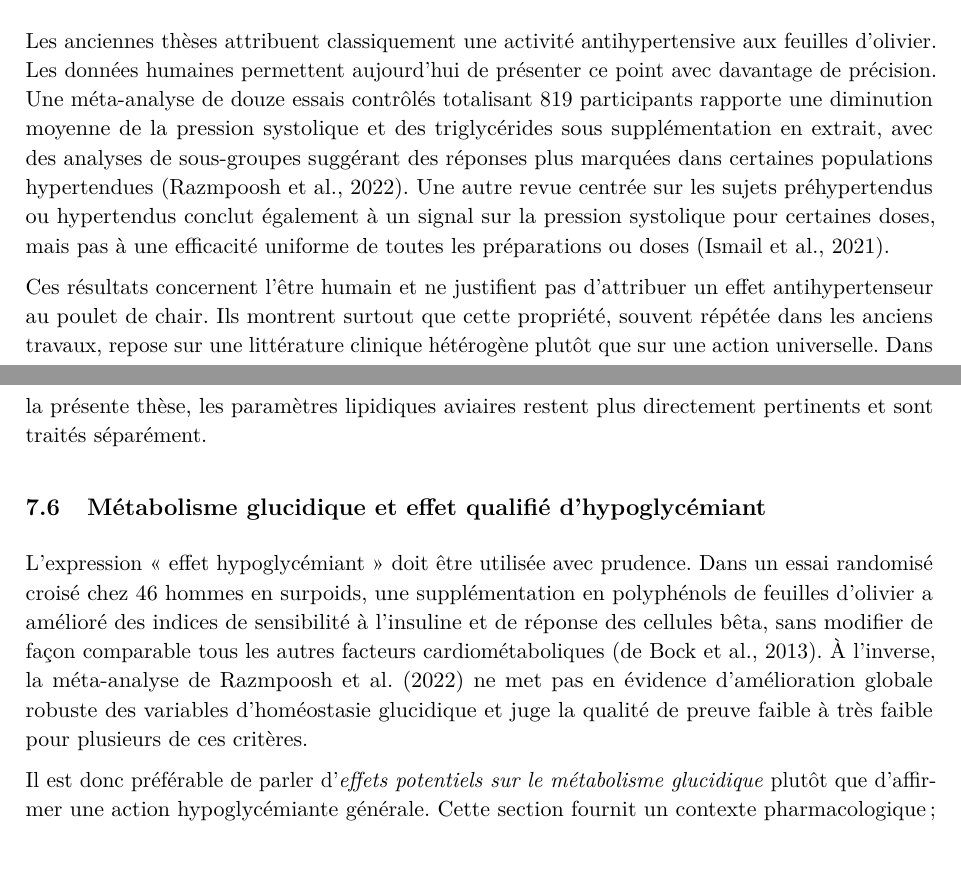
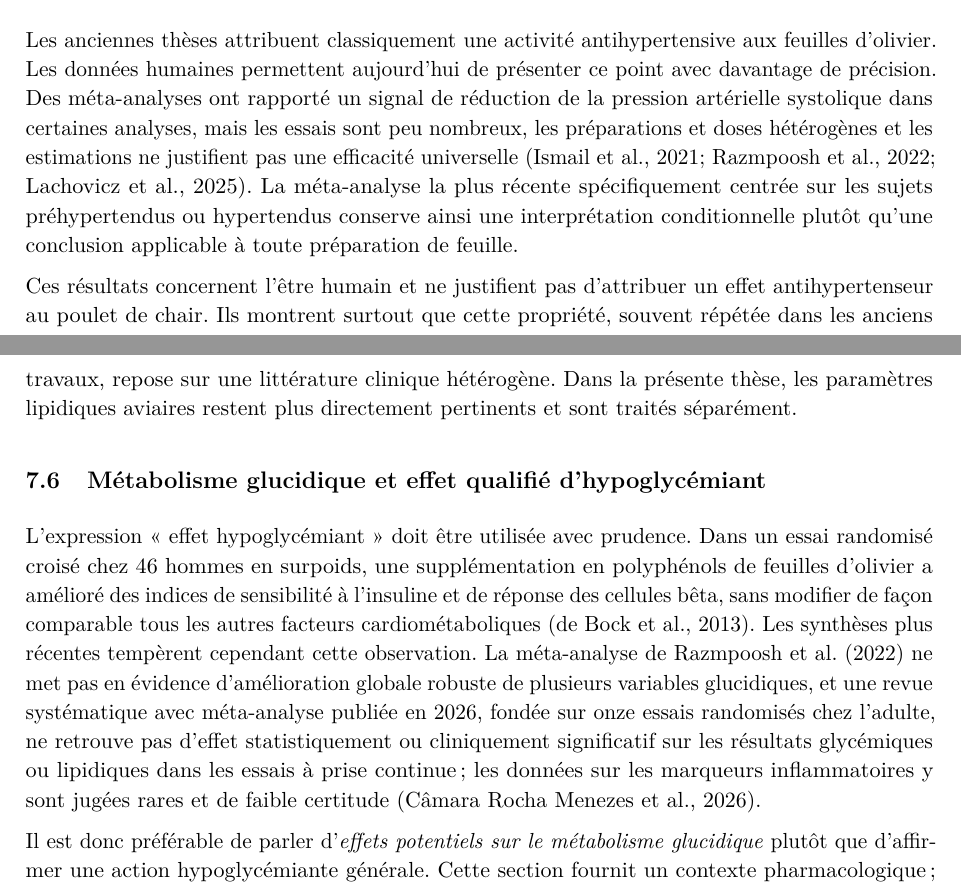
Before and after one commit to boshamla4/PFE-THESIS, a LaTeX thesis (thesis/revue_bibliographique.tex, which reads thesis/chapters/proprietes.tex): two parts of pages 20 and 21 of 38, joined at a grey line, cut so that both start at the same text, the shorter picture padded with empty space. Compiled offline with pdfLaTeX.

Commit message:
Update biological properties with 2025-2026 systematic evidence

```diff
--- a/thesis/chapters/proprietes.tex
+++ b/thesis/chapters/proprietes.tex
@@ -26,13 +26,13 @@ Chez le poulet, les données sur l'hydroxytyrosol montrent également des variat
 
 \subsection{Effets sur la pression artérielle et le profil lipidique}
 
-Les anciennes thèses attribuent classiquement une activité antihypertensive aux feuilles d'olivier. Les données humaines permettent aujourd'hui de présenter ce point avec davantage de précision. Une méta-analyse de douze essais contrôlés totalisant 819 participants rapporte une diminution moyenne de la pression systolique et des triglycérides sous supplémentation en extrait, avec des analyses de sous-groupes suggérant des réponses plus marquées dans certaines populations hypertendues \citep{Razmpoosh2022}. Une autre revue centrée sur les sujets préhypertendus ou hypertendus conclut également à un signal sur la pression systolique pour certaines doses, mais pas à une efficacité uniforme de toutes les préparations ou doses \citep{Ismail2021}.
+Les anciennes thèses attribuent classiquement une activité antihypertensive aux feuilles d'olivier. Les données humaines permettent aujourd'hui de présenter ce point avec davantage de précision. Des méta-analyses ont rapporté un signal de réduction de la pression artérielle systolique dans certaines analyses, mais les essais sont peu nombreux, les préparations et doses hétérogènes et les estimations ne justifient pas une efficacité universelle \citep{Ismail2021,Razmpoosh2022,Lachovicz2025}. La méta-analyse la plus récente spécifiquement centrée sur les sujets préhypertendus ou hypertendus conserve ainsi une interprétation conditionnelle plutôt qu'une conclusion applicable à toute préparation de feuille.
 
-Ces résultats concernent l'être humain et ne justifient pas d'attribuer un effet antihypertenseur au poulet de chair. Ils montrent surtout que cette propriété, souvent répétée dans les anciens travaux, repose sur une littérature clinique hétérogène plutôt que sur une action universelle. Dans la présente thèse, les paramètres lipidiques aviaires restent plus directement pertinents et sont traités séparément.
+Ces résultats concernent l'être humain et ne justifient pas d'attribuer un effet antihypertenseur au poulet de chair. Ils montrent surtout que cette propriété, souvent répétée dans les anciens travaux, repose sur une littérature clinique hétérogène. Dans la présente thèse, les paramètres lipidiques aviaires restent plus directement pertinents et sont traités séparément.
 
 \subsection{Métabolisme glucidique et effet qualifié d'hypoglycémiant}
 
-L'expression « effet hypoglycémiant » doit être utilisée avec prudence. Dans un essai randomisé croisé chez 46 hommes en surpoids, une supplémentation en polyphénols de feuilles d'olivier a amélioré des indices de sensibilité à l'insuline et de réponse des cellules bêta, sans modifier de façon comparable tous les autres facteurs cardiométaboliques \citep{DeBock2013}. À l'inverse, la méta-analyse de \citet{Razmpoosh2022} ne met pas en évidence d'amélioration globale robuste des variables d'homéostasie glucidique et juge la qualité de preuve faible à très faible pour plusieurs de ces critères.
+L'expression « effet hypoglycémiant » doit être utilisée avec prudence. Dans un essai randomisé croisé chez 46 hommes en surpoids, une supplémentation en polyphénols de feuilles d'olivier a amélioré des indices de sensibilité à l'insuline et de réponse des cellules bêta, sans modifier de façon comparable tous les autres facteurs cardiométaboliques \citep{DeBock2013}. Les synthèses plus récentes tempèrent cependant cette observation. La méta-analyse de \citet{Razmpoosh2022} ne met pas en évidence d'amélioration globale robuste de plusieurs variables glucidiques, et une revue systématique avec méta-analyse publiée en 2026, fondée sur onze essais randomisés chez l'adulte, ne retrouve pas d'effet statistiquement ou cliniquement significatif sur les résultats glycémiques ou lipidiques dans les essais à prise continue ; les données sur les marqueurs inflammatoires y sont jugées rares et de faible certitude \citep{Menezes2026Meta}.
 
 Il est donc préférable de parler d'\textit{effets potentiels sur le métabolisme glucidique} plutôt que d'affirmer une action hypoglycémiante générale. Cette section fournit un contexte pharmacologique ; elle ne crée pas un critère expérimental chez Mohamed si la glycémie ou l'insuline n'ont pas été mesurées.
 
```
Also changed, not shown: thesis/chapters/proprietes.tex (2 more changed lines).
